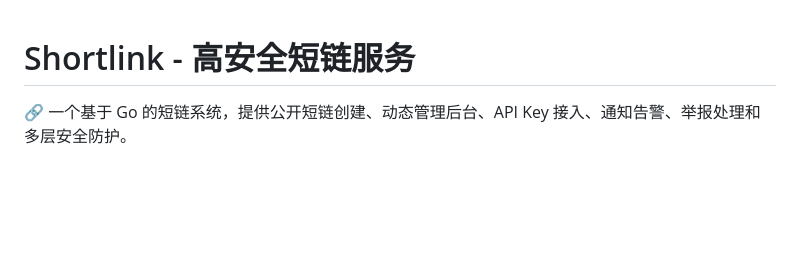
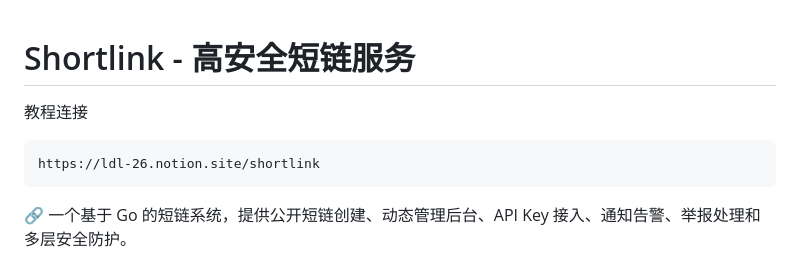
Before and after one commit to aichenshidelibing/shortlink, a Markdown page: README.md, the part around the change. Rendered like a GitHub page; blank space fills up the shorter version.

`````diff
--- a/README.md
+++ b/README.md
@@ -1,5 +1,8 @@
 # Shortlink - 高安全短链服务
-
+教程连接
+````
+https://ldl-26.notion.site/shortlink
+````
 🔗 一个基于 Go 的短链系统，提供公开短链创建、动态管理后台、API Key 接入、通知告警、举报处理和多层安全防护。
 
 ## 特性
`````
